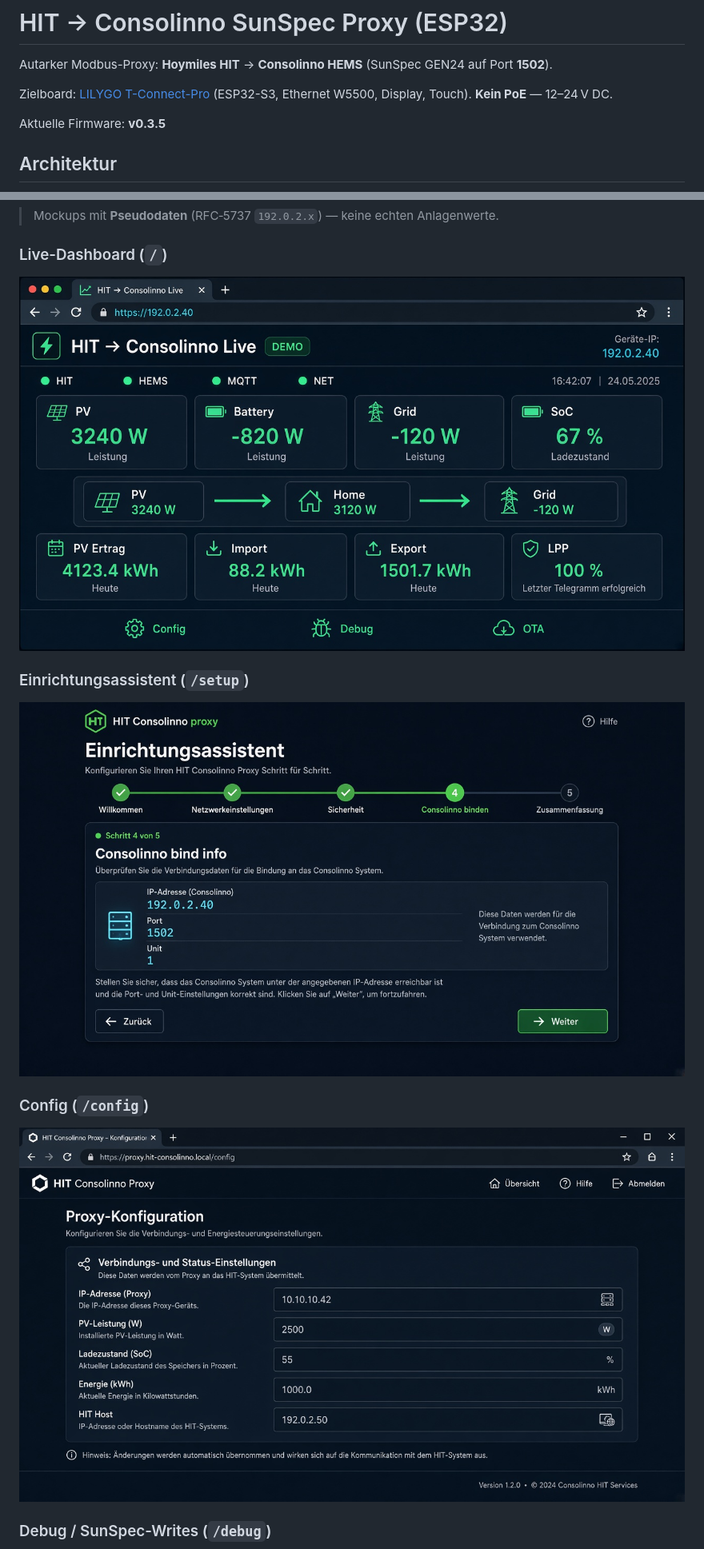
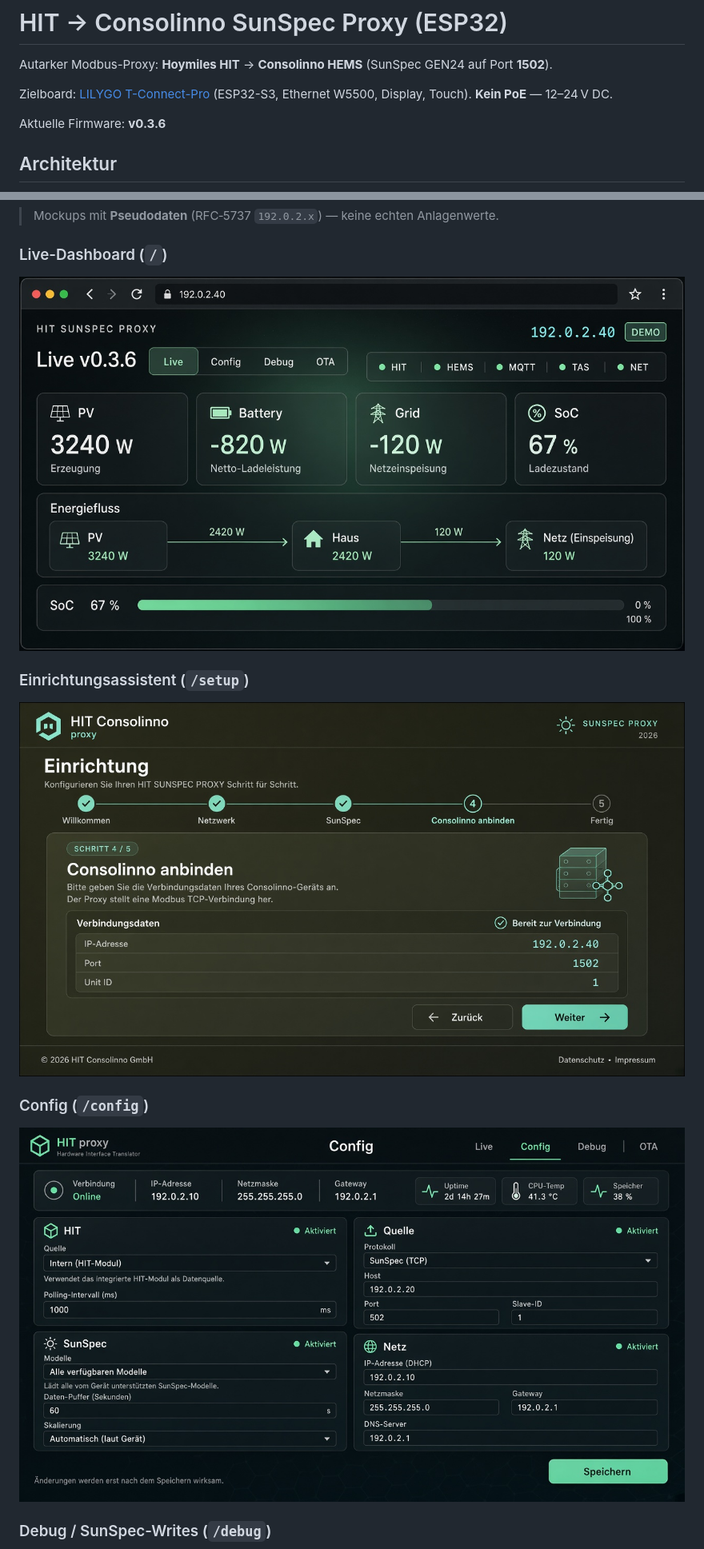
Before and after one commit to atomi23/hit-sunspec-proxy, a Markdown page: README.md, 2 parts joined by grey strips. Shown at 80% size. Drawn GitHub-style; pictures changed too: docs/screenshots/live-dashboard.jpg, docs/screenshots/setup-wizard.jpg, docs/screenshots/web-config.jpg.

Commit message:
Modern 2026 web UI and refreshed screenshots (v0.3.6).
Shared /a.css glass look across Live/Config/Setup/Debug/OTA; README mockups updated.

```diff
--- a/README.md
+++ b/README.md
@@ -4,7 +4,7 @@ Autarker Modbus-Proxy: **Hoymiles HIT** → **Consolinno HEMS** (SunSpec GEN24 a
 
 Zielboard: [LILYGO T-Connect-Pro](https://github.com/Xinyuan-LilyGO/T-Connect-Pro) (ESP32-S3, Ethernet W5500, Display, Touch). **Kein PoE** — 12–24 V DC.
 
-Aktuelle Firmware: **v0.3.5**
+Aktuelle Firmware: **v0.3.6**
 
 ## Architektur
 
```
Also changed, not shown: other parts of README.md (+1 -0 lines), docs/screenshots/debug-page.jpg, docs/screenshots/ota-page.jpg, 3 other files.
